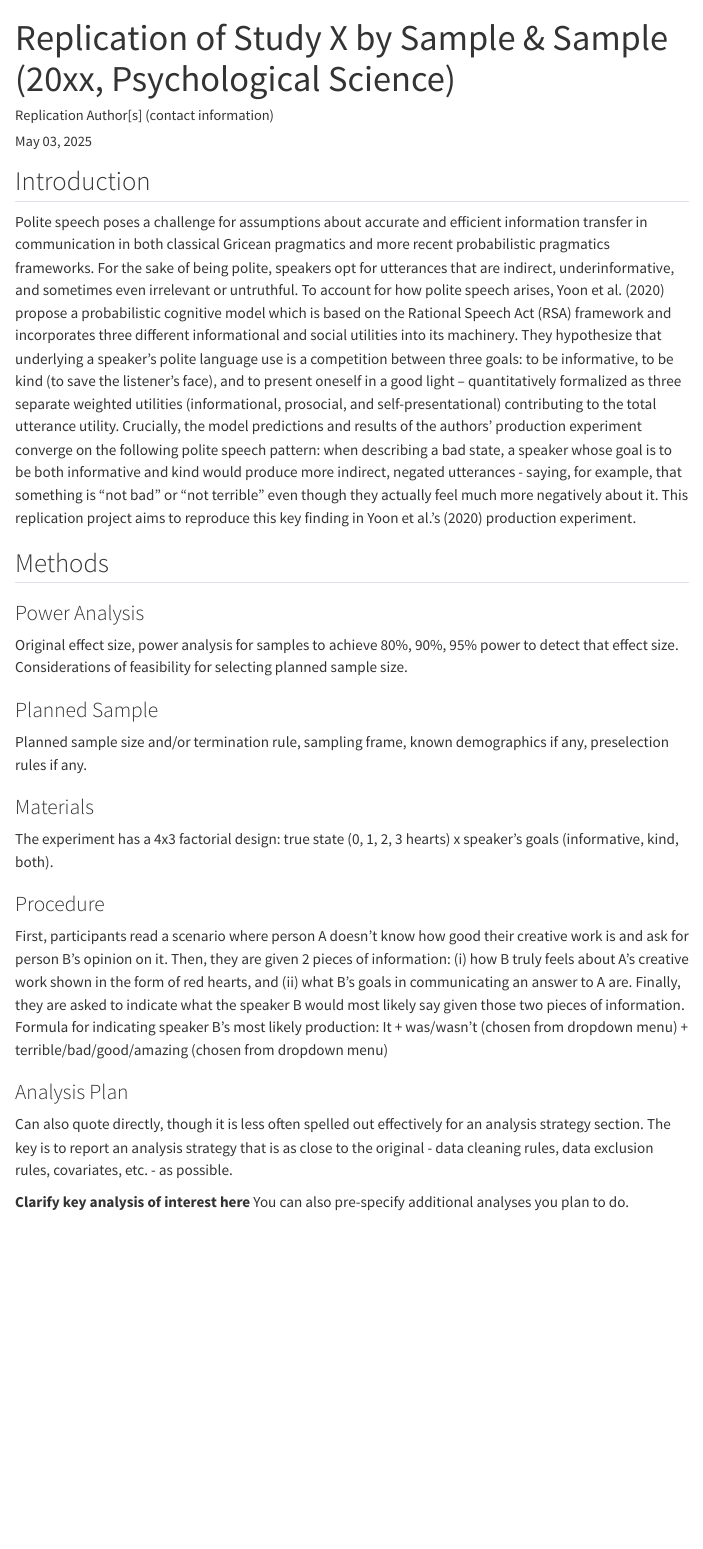
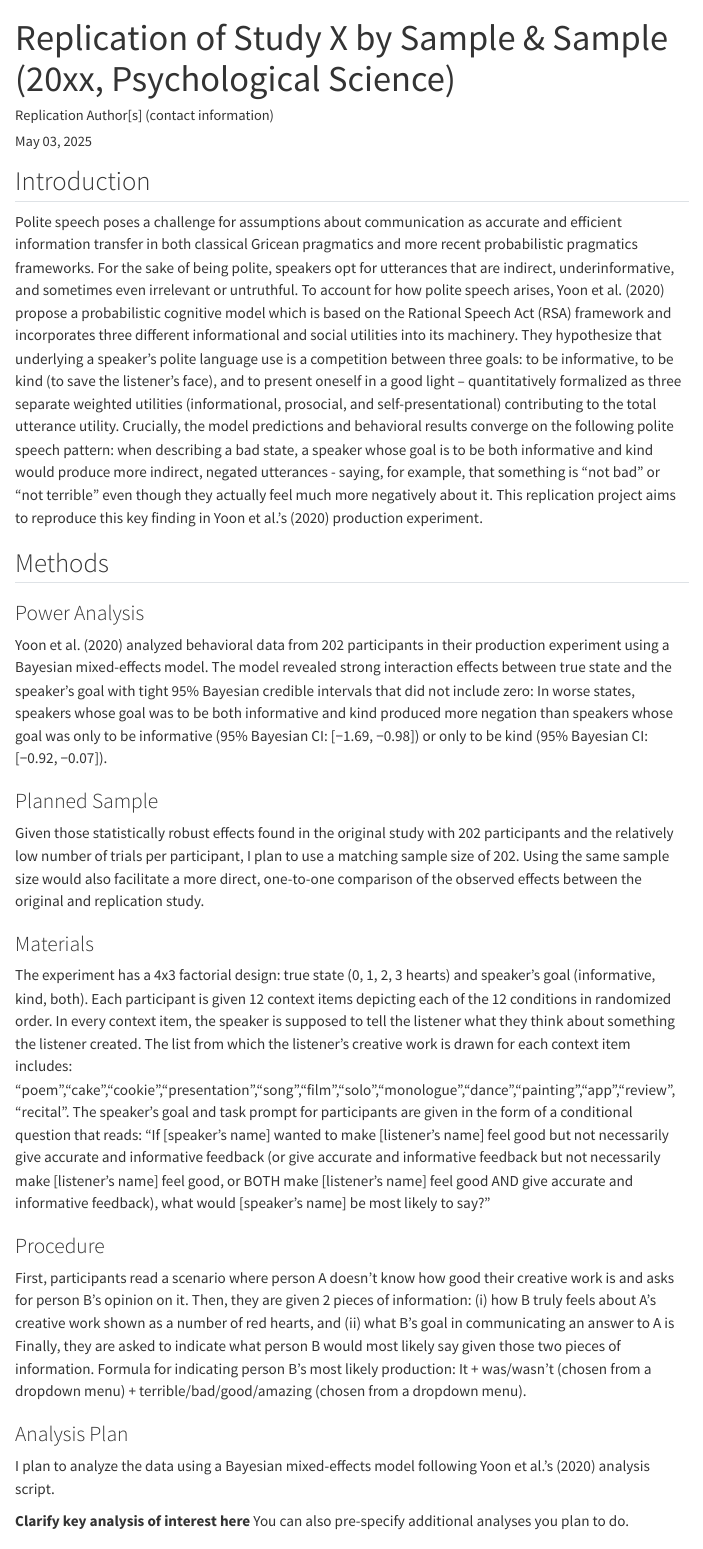
Before and after one commit to kim-tien/linguist245b-project, a Quarto document (ReplicationReport.qmd): the page in a window 1100 px wide, from its top. Rendered offline with R 4.5, knitr and Pandoc in place of Quarto, with nearby package versions; menus at the side of the page are left out.

Commit message:
introduction & methods

```diff
--- a/ReplicationReport.qmd
+++ b/ReplicationReport.qmd
@@ -12,32 +12,32 @@ format:
 
 ## Introduction
 
-Polite speech poses a challenge for assumptions about accurate and efficient information transfer in communication in both classical Gricean pragmatics and more recent probabilistic pragmatics frameworks. For the sake of being polite, speakers opt for utterances that are indirect, underinformative, and sometimes even irrelevant or untruthful. To account for how polite speech arises, Yoon et al. (2020) propose a probabilistic cognitive model which is based on the Rational Speech Act (RSA) framework and incorporates three different informational and social utilities into its machinery. They hypothesize that underlying a speaker’s polite language use is a competition between three goals: to be informative, to be kind (to save the listener’s face), and to present oneself in a good light – quantitatively formalized as three separate weighted utilities (informational, prosocial, and self-presentational) contributing to the total utterance utility. Crucially, the model predictions and results of the authors' production experiment converge on the following polite speech pattern: when describing a bad state, a speaker whose goal is to be both informative and kind would produce more indirect, negated utterances - saying, for example, that something is "not bad" or "not terrible" even though they actually feel much more negatively about it. This replication project aims to reproduce this key finding in Yoon et al.'s (2020) production experiment.
+Polite speech poses a challenge for assumptions about communication as accurate and efficient information transfer in both classical Gricean pragmatics and more recent probabilistic pragmatics frameworks. For the sake of being polite, speakers opt for utterances that are indirect, underinformative, and sometimes even irrelevant or untruthful. To account for how polite speech arises, Yoon et al. (2020) propose a probabilistic cognitive model which is based on the Rational Speech Act (RSA) framework and incorporates three different informational and social utilities into its machinery. They hypothesize that underlying a speaker’s polite language use is a competition between three goals: to be informative, to be kind (to save the listener’s face), and to present oneself in a good light – quantitatively formalized as three separate weighted utilities (informational, prosocial, and self-presentational) contributing to the total utterance utility. Crucially, the model predictions and behavioral results converge on the following polite speech pattern: when describing a bad state, a speaker whose goal is to be both informative and kind would produce more indirect, negated utterances - saying, for example, that something is "not bad" or "not terrible" even though they actually feel much more negatively about it. This replication project aims to reproduce this key finding in Yoon et al.'s (2020) production experiment.
 
 
 ## Methods
 
 ### Power Analysis
+Yoon et al. (2020) analyzed behavioral data from 202 participants in their production experiment using a Bayesian mixed-effects model. The model revealed strong interaction effects between true state and the speaker's goal with tight 95% Bayesian credible intervals that did not include zero: In worse states, speakers whose goal was to be both informative and kind produced more negation than speakers whose goal was only to be informative (95% Bayesian CI: [−1.69, −0.98]) or only to be kind (95% Bayesian CI: [−0.92, −0.07]).
 
-Original effect size, power analysis for samples to achieve 80%, 90%, 95% power to detect that effect size.  Considerations of feasibility for selecting planned sample size.
 
 ### Planned Sample
 
-Planned sample size and/or termination rule, sampling frame, known demographics if any, preselection rules if any.
+Given those statistically robust effects found in the original study with 202 participants and the relatively low number of trials per participant, I plan to use a matching sample size of 202. Using the same sample size would also facilitate a more direct, one-to-one comparison of the observed effects between the original and replication study.
 
 ### Materials
 
-The experiment has a 4x3 factorial design: true state (0, 1, 2, 3 hearts) x speaker’s goals (informative, kind, both).
+The experiment has a 4x3 factorial design: true state (0, 1, 2, 3 hearts) and speaker’s goal (informative, kind, both). Each participant is given 12 context items depicting each of the 12 conditions in randomized order. In every context item, the speaker is supposed to tell the listener what they think about something the listener created. The list from which the listener's creative work is drawn for each context item includes: "poem","cake","cookie","presentation","song","film","solo","monologue","dance","painting","app","review", "recital". The speaker's goal and task prompt for participants are given in the form of a conditional question that reads: “If [speaker's name] wanted to make [listener's name] feel good but not necessarily give accurate and informative feedback (or give accurate and informative feedback but not necessarily make [listener's name] feel good, or BOTH make [listener's name] feel good AND give accurate and informative feedback), what would [speaker's name] be most likely to say?”
 
 ### Procedure
 
-First, participants read a scenario where person A doesn’t know how good their creative work is and ask for person B’s opinion on it. Then, they are given 2 pieces of information: (i) how B truly feels about A’s creative work shown in the form of red hearts, and (ii) what B’s goals in communicating an answer to A are.
-Finally, they are asked to indicate what the speaker B would most likely say given those two pieces of information. Formula for indicating speaker B’s most likely production: It + was/wasn’t (chosen from dropdown menu) + terrible/bad/good/amazing (chosen from dropdown menu)
+First, participants read a scenario where person A doesn’t know how good their creative work is and asks for person B’s opinion on it. Then, they are given 2 pieces of information: (i) how B truly feels about A’s creative work shown as a number of red hearts, and (ii) what B’s goal in communicating an answer to A is
+Finally, they are asked to indicate what person B would most likely say given those two pieces of information. Formula for indicating person B’s most likely production: It + was/wasn’t (chosen from a dropdown menu) + terrible/bad/good/amazing (chosen from a dropdown menu).
 
 
 ### Analysis Plan
 
-Can also quote directly, though it is less often spelled out effectively for an analysis strategy section.  The key is to report an analysis strategy that is as close to the original - data cleaning rules, data exclusion rules, covariates, etc. - as possible.
+I plan to analyze the data using a Bayesian mixed-effects model following Yoon et al.'s (2020) analysis script.
 
 **Clarify key analysis of interest here**  You can also pre-specify additional analyses you plan to do.
 
```
